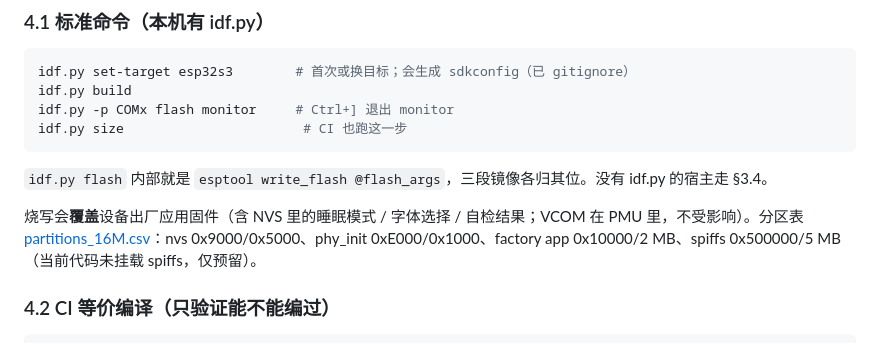
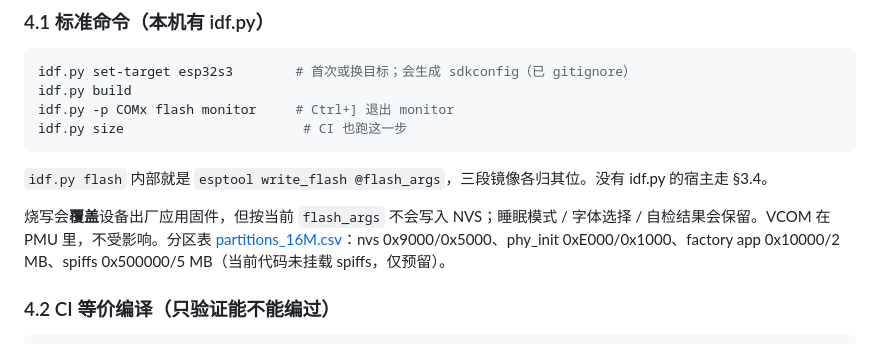
Before and after one commit to MindReset/read_pico_firmware, a Markdown page: docs/ONBOARDING.md, the part around the change. GitHub-like rendering.

Commit message:
Update onboarding document on firmware flashing
Clarify the behavior of flashing firmware regarding NVS retention and provide details on the partition table.

Co-authored-by: Copilot Autofix powered by AI <175728472+Copilot@users.noreply.github.com>

```diff
--- a/docs/ONBOARDING.md
+++ b/docs/ONBOARDING.md
@@ -177,7 +177,7 @@ idf.py size                       # CI 也跑这一步
 
 `idf.py flash` 内部就是 `esptool write_flash @flash_args`，三段镜像各归其位。没有 idf.py 的宿主走 §3.4。
 
-烧写会**覆盖**设备出厂应用固件（含 NVS 里的睡眠模式 / 字体选择 / 自检结果；VCOM 在 PMU 里，不受影响）。分区表 [partitions_16M.csv](../partitions_16M.csv)：nvs 0x9000/0x5000、phy_init 0xE000/0x1000、factory app 0x10000/2 MB、spiffs 0x500000/5 MB（当前代码未挂载 spiffs，仅预留）。
+烧写会**覆盖**设备出厂应用固件，但按当前 `flash_args` 不会写入 NVS；睡眠模式 / 字体选择 / 自检结果会保留。VCOM 在 PMU 里，不受影响。分区表 [partitions_16M.csv](../partitions_16M.csv)：nvs 0x9000/0x5000、phy_init 0xE000/0x1000、factory app 0x10000/2 MB、spiffs 0x500000/5 MB（当前代码未挂载 spiffs，仅预留）。
 
 ### 4.2 CI 等价编译（只验证能不能编过）
 
```
